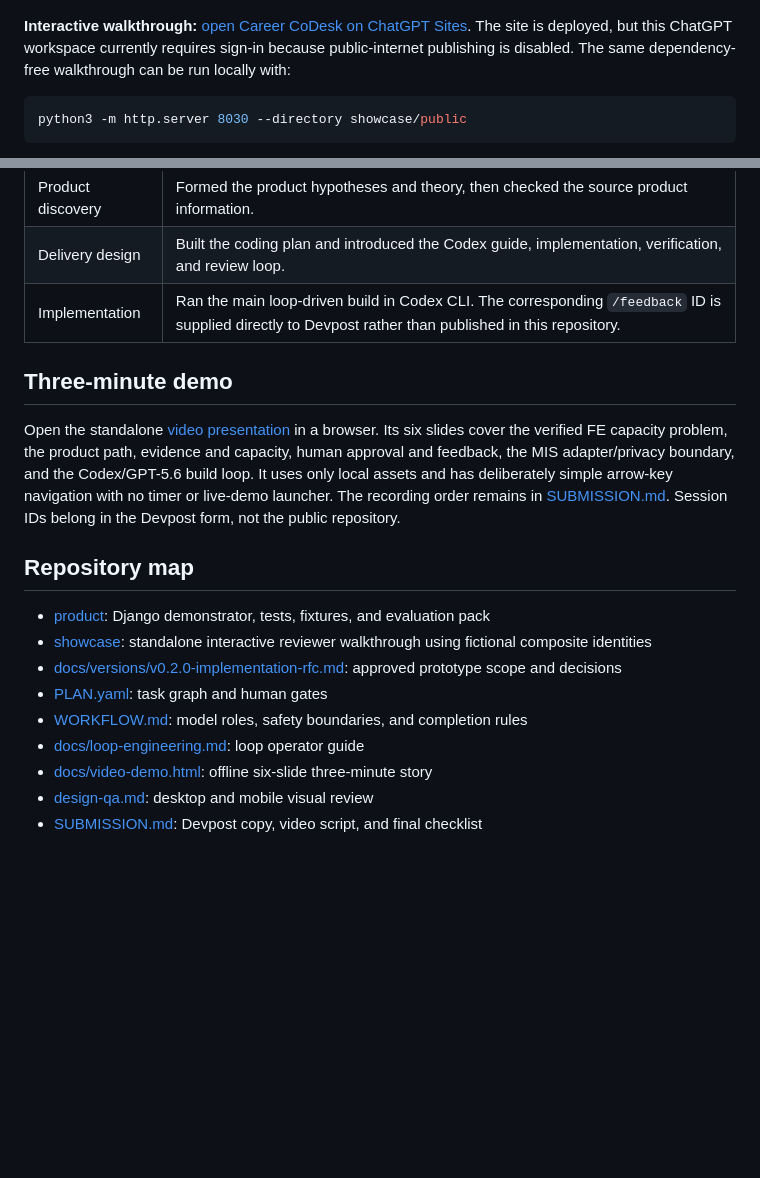
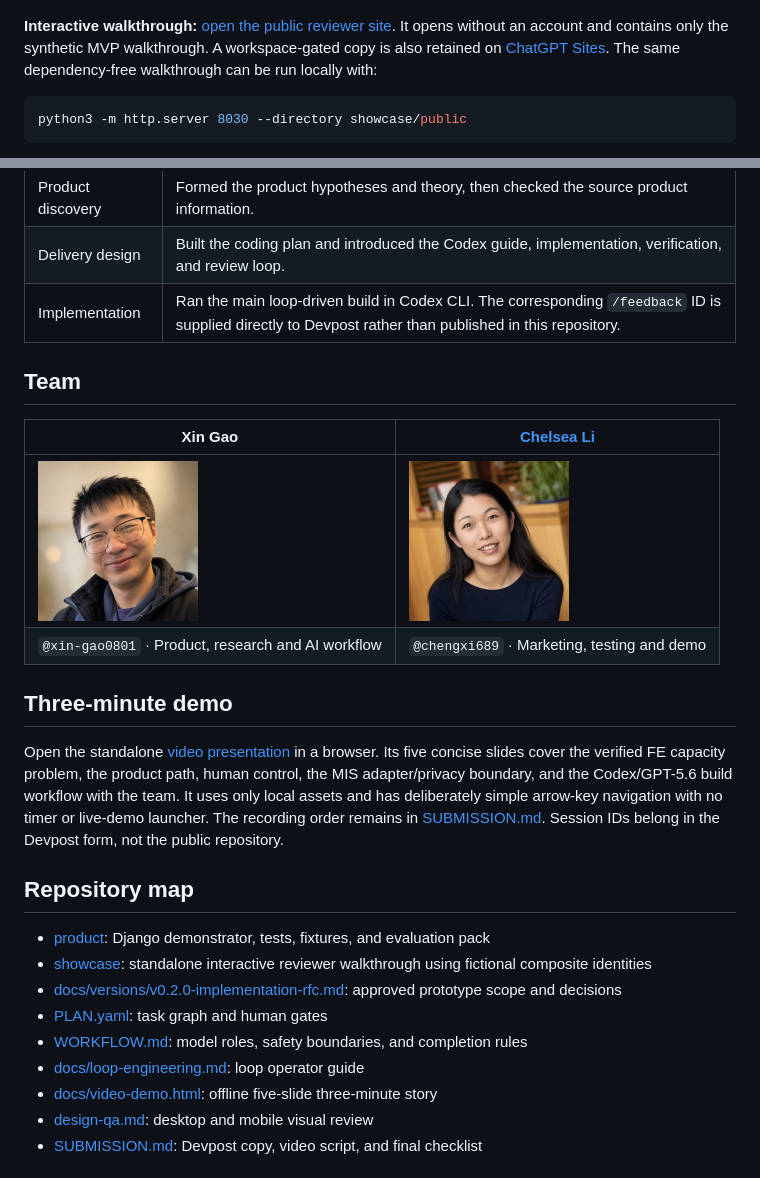
Before and after one commit to xingaobio/career-codesk, a Markdown page: README.md, 2 parts joined by grey strips. Drawn GitHub-style; pictures changed too: docs/team/chelsea-li.png (added), docs/team/xin-gao.png (added); blank space fills up the shorter version.

Commit message:
docs: simplify demo and add public showcase

````diff
--- a/README.md
+++ b/README.md
@@ -6,7 +6,7 @@ This repository contains the working synthetic demonstrator, a reviewer-safe wal
 
 ![Career CoDesk reviewer showcase](docs/showcase-assets/showcase-overview.png)
 
-**Interactive walkthrough:** [open Career CoDesk on ChatGPT Sites](https://career-codesk-review.workspace-790542.chatgpt.site/). The site is deployed, but this ChatGPT workspace currently requires sign-in because public-internet publishing is disabled. The same dependency-free walkthrough can be run locally with:
+**Interactive walkthrough:** [open the public reviewer site](https://career-codesk-review.vercel.app/). It opens without an account and contains only the synthetic MVP walkthrough. A workspace-gated copy is also retained on [ChatGPT Sites](https://career-codesk-review.workspace-790542.chatgpt.site/). The same dependency-free walkthrough can be run locally with:
 
 ```sh
 python3 -m http.server 8030 --directory showcase/public
@@ -87,9 +87,16 @@ This workflow used Codex interfaces and GPT-5.6 model routing. It did not requir
 | Delivery design | Built the coding plan and introduced the Codex guide, implementation, verification, and review loop. |
 | Implementation | Ran the main loop-driven build in Codex CLI. The corresponding `/feedback` ID is supplied directly to Devpost rather than published in this repository. |
 
+## Team
+
+| Xin Gao | [Chelsea Li](https://devpost.com/chengxi689) |
+| --- | --- |
+| <img src="docs/team/xin-gao.png" alt="Xin Gao" width="160"> | <img src="docs/team/chelsea-li.png" alt="Chelsea Li" width="160"> |
+| `@xin-gao0801` · Product, research and AI workflow | `@chengxi689` · Marketing, testing and demo |
+
 ## Three-minute demo
 
-Open the standalone [video presentation](docs/video-demo.html) in a browser. Its six slides cover the verified FE capacity problem, the product path, evidence and capacity, human approval and feedback, the MIS adapter/privacy boundary, and the Codex/GPT-5.6 build loop. It uses only local assets and has deliberately simple arrow-key navigation with no timer or live-demo launcher. The recording order remains in [SUBMISSION.md](SUBMISSION.md). Session IDs belong in the Devpost form, not the public repository.
+Open the standalone [video presentation](docs/video-demo.html) in a browser. Its five concise slides cover the verified FE capacity problem, the product path, human control, the MIS adapter/privacy boundary, and the Codex/GPT-5.6 build workflow with the team. It uses only local assets and has deliberately simple arrow-key navigation with no timer or live-demo launcher. The recording order remains in [SUBMISSION.md](SUBMISSION.md). Session IDs belong in the Devpost form, not the public repository.
 
 ## Repository map
 
@@ -99,7 +106,7 @@ Open the standalone [video presentation](docs/video-demo.html) in a browser. Its
 - [PLAN.yaml](PLAN.yaml): task graph and human gates
 - [WORKFLOW.md](WORKFLOW.md): model roles, safety boundaries, and completion rules
 - [docs/loop-engineering.md](docs/loop-engineering.md): loop operator guide
-- [docs/video-demo.html](docs/video-demo.html): offline six-slide three-minute story
+- [docs/video-demo.html](docs/video-demo.html): offline five-slide three-minute story
 - [design-qa.md](design-qa.md): desktop and mobile visual review
 - [SUBMISSION.md](SUBMISSION.md): Devpost copy, video script, and final checklist
 
````
Also changed, not shown: SUBMISSION.md (+20 -17 lines), showcase/README.md (+2 -0 lines), 5 other files.
